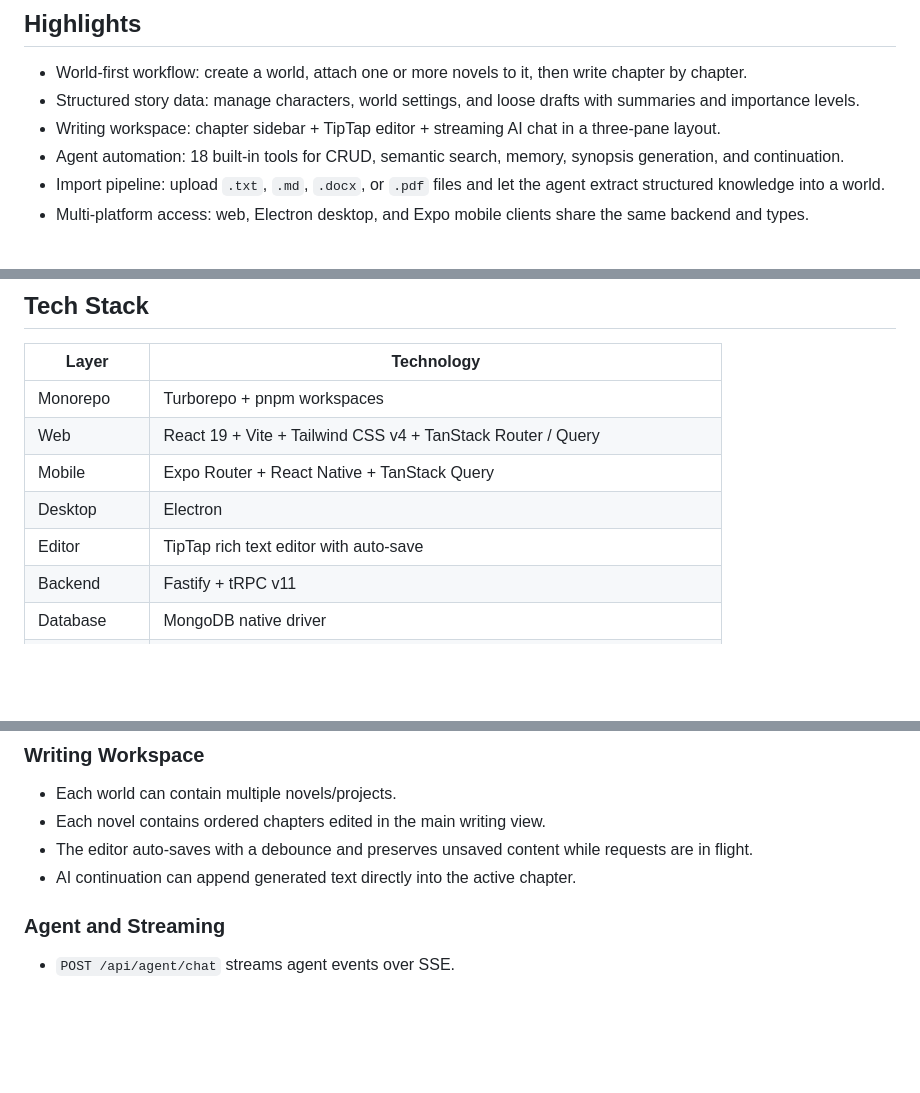
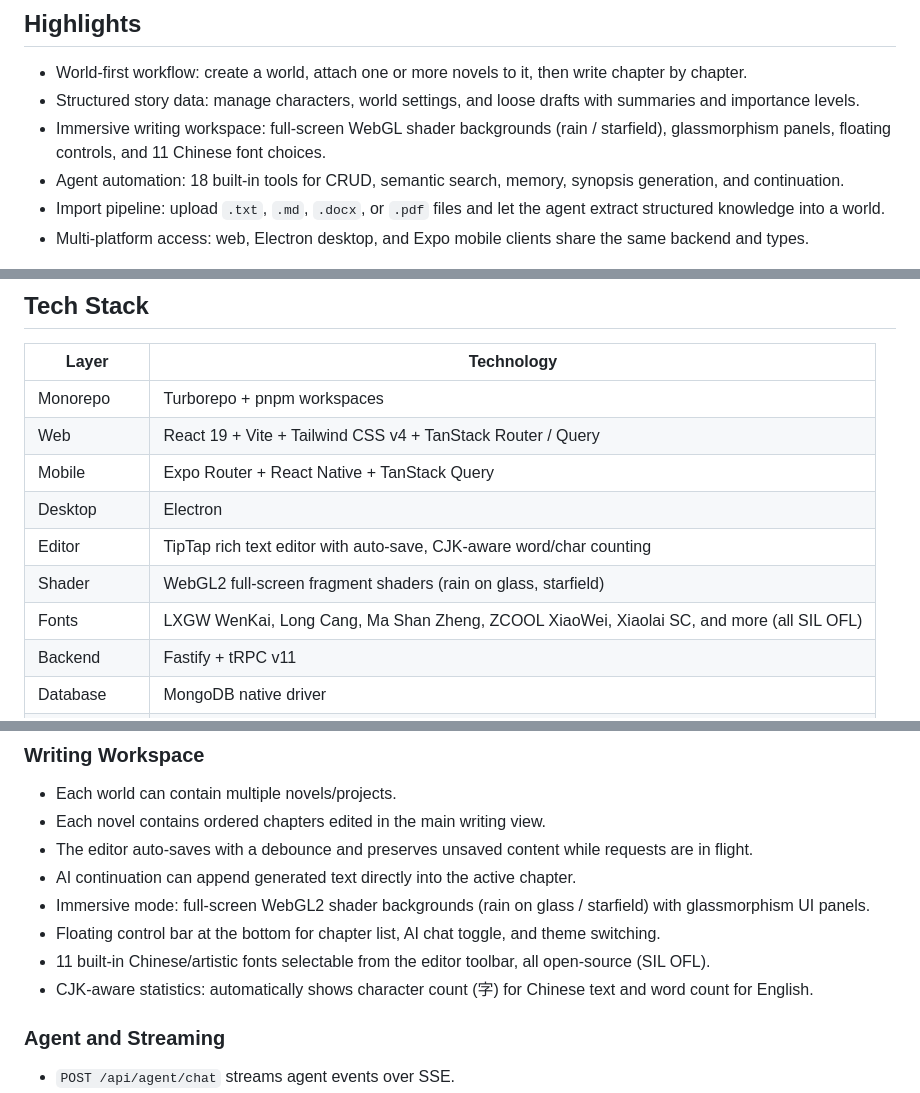
Before and after one commit to hackiey/ai_novel, a Markdown page: README.md, 3 parts joined by grey strips. Rendered like a GitHub page; blank space fills up the shorter version.

```diff
--- a/README.md
+++ b/README.md
@@ -8,7 +8,7 @@ AI Novel is a cross-platform writing studio for long-form fiction. It organizes
 
 - World-first workflow: create a world, attach one or more novels to it, then write chapter by chapter.
 - Structured story data: manage characters, world settings, and loose drafts with summaries and importance levels.
-- Writing workspace: chapter sidebar + TipTap editor + streaming AI chat in a three-pane layout.
+- Immersive writing workspace: full-screen WebGL shader backgrounds (rain / starfield), glassmorphism panels, floating controls, and 11 Chinese font choices.
 - Agent automation: 18 built-in tools for CRUD, semantic search, memory, synopsis generation, and continuation.
 - Import pipeline: upload `.txt`, `.md`, `.docx`, or `.pdf` files and let the agent extract structured knowledge into a world.
 - Multi-platform access: web, Electron desktop, and Expo mobile clients share the same backend and types.
@@ -21,7 +21,9 @@ AI Novel is a cross-platform writing studio for long-form fiction. It organizes
 | Web | React 19 + Vite + Tailwind CSS v4 + TanStack Router / Query |
 | Mobile | Expo Router + React Native + TanStack Query |
 | Desktop | Electron |
-| Editor | TipTap rich text editor with auto-save |
+| Editor | TipTap rich text editor with auto-save, CJK-aware word/char counting |
+| Shader | WebGL2 full-screen fragment shaders (rain on glass, starfield) |
+| Fonts | LXGW WenKai, Long Cang, Ma Shan Zheng, ZCOOL XiaoWei, Xiaolai SC, and more (all SIL OFL) |
 | Backend | Fastify + tRPC v11 |
 | Database | MongoDB native driver |
 | AI Agent | Multi-provider LLM (OpenAI, Anthropic, Google, etc.) via pi-ai + pi-agent-core |
@@ -113,6 +115,10 @@ pnpm --filter @ai-novel/mobile dev
 - Each novel contains ordered chapters edited in the main writing view.
 - The editor auto-saves with a debounce and preserves unsaved content while requests are in flight.
 - AI continuation can append generated text directly into the active chapter.
+- Immersive mode: full-screen WebGL2 shader backgrounds (rain on glass / starfield) with glassmorphism UI panels.
+- Floating control bar at the bottom for chapter list, AI chat toggle, and theme switching.
+- 11 built-in Chinese/artistic fonts selectable from the editor toolbar, all open-source (SIL OFL).
+- CJK-aware statistics: automatically shows character count (字) for Chinese text and word count for English.
 
 ### Agent and Streaming
 
```
Also changed, not shown: README.zh-CN.md (+8 -2 lines).
